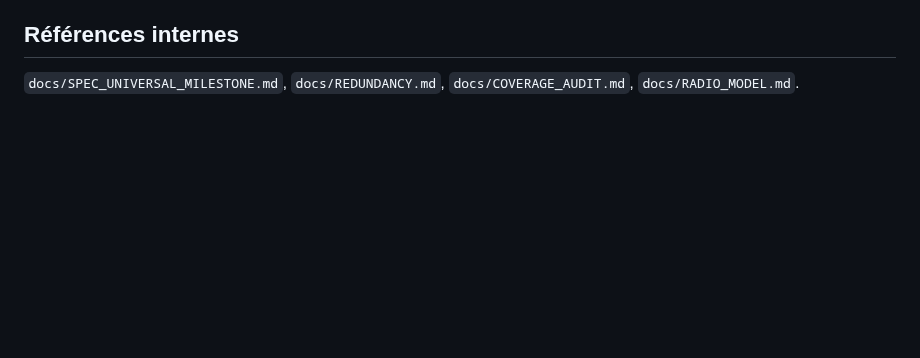
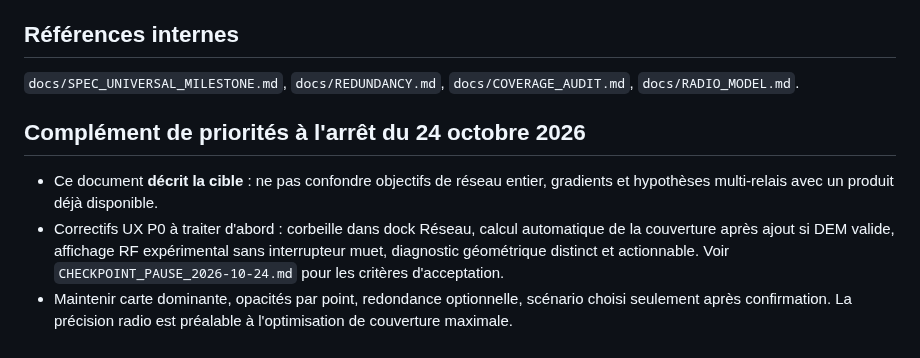
Before and after one commit to MrMekouil/MeshtasticCalculator, a Markdown page: docs/WHOLE_NETWORK_OPTIMIZATION_UX.md, the part around the change. Rendered like a GitHub page; blank space fills up the shorter version.

Commit message:
docs(pause): mark verified features, UX blockers and no-code resume priorities

```diff
--- a/docs/WHOLE_NETWORK_OPTIMIZATION_UX.md
+++ b/docs/WHOLE_NETWORK_OPTIMIZATION_UX.md
@@ -58,3 +58,8 @@ Pas de fausses couvertures ou marges sans terrain; pas de garanties de fiabilit
 
 ## Références internes
 `docs/SPEC_UNIVERSAL_MILESTONE.md`, `docs/REDUNDANCY.md`, `docs/COVERAGE_AUDIT.md`, `docs/RADIO_MODEL.md`.
+
+## Complément de priorités à l'arrêt du 24 octobre 2026
+- Ce document **décrit la cible** : ne pas confondre objectifs de réseau entier, gradients et hypothèses multi-relais avec un produit déjà disponible.
+- Correctifs UX P0 à traiter d'abord : corbeille dans dock Réseau, calcul automatique de la couverture après ajout si DEM valide, affichage RF expérimental sans interrupteur muet, diagnostic géométrique distinct et actionnable. Voir `CHECKPOINT_PAUSE_2026-10-24.md` pour les critères d'acceptation.
+- Maintenir carte dominante, opacités par point, redondance optionnelle, scénario choisi seulement après confirmation. La précision radio est préalable à l'optimisation de couverture maximale.
```
